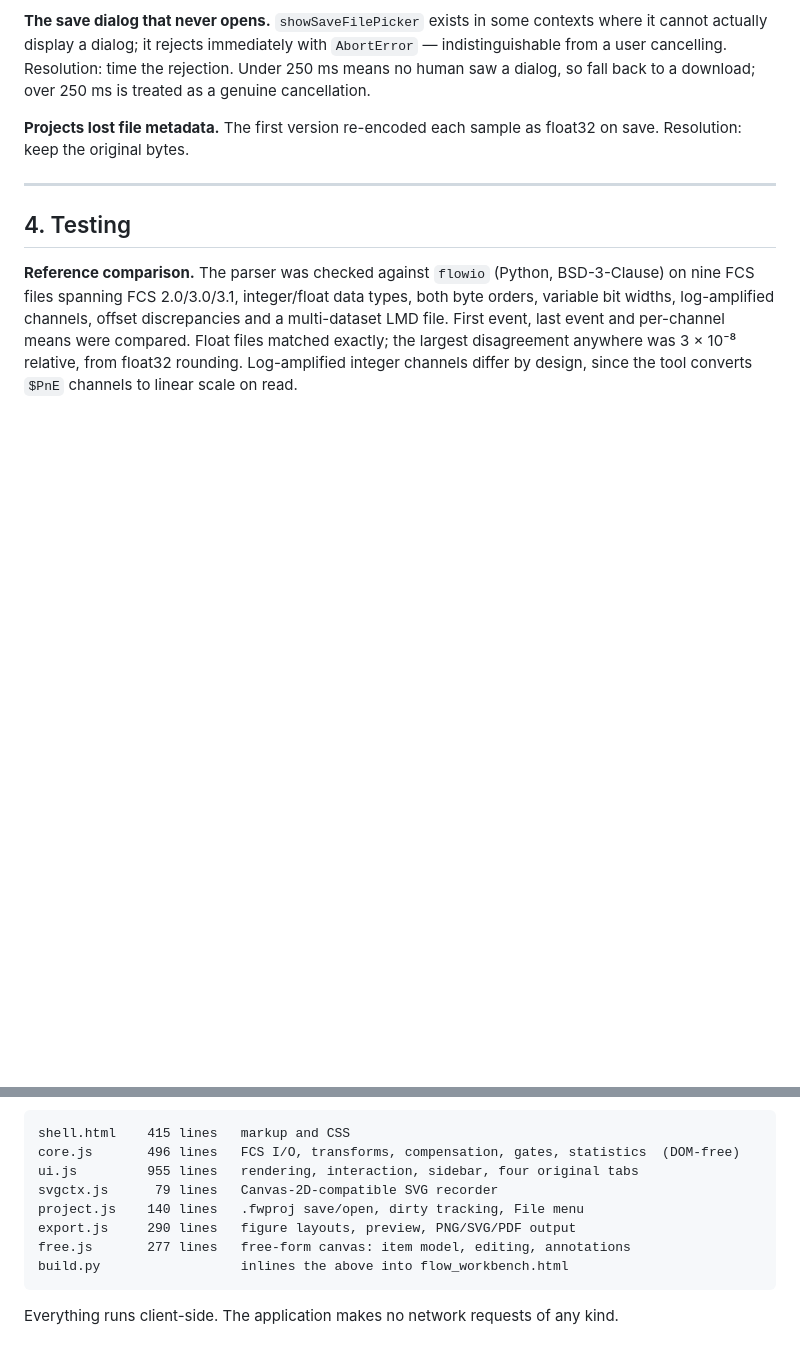
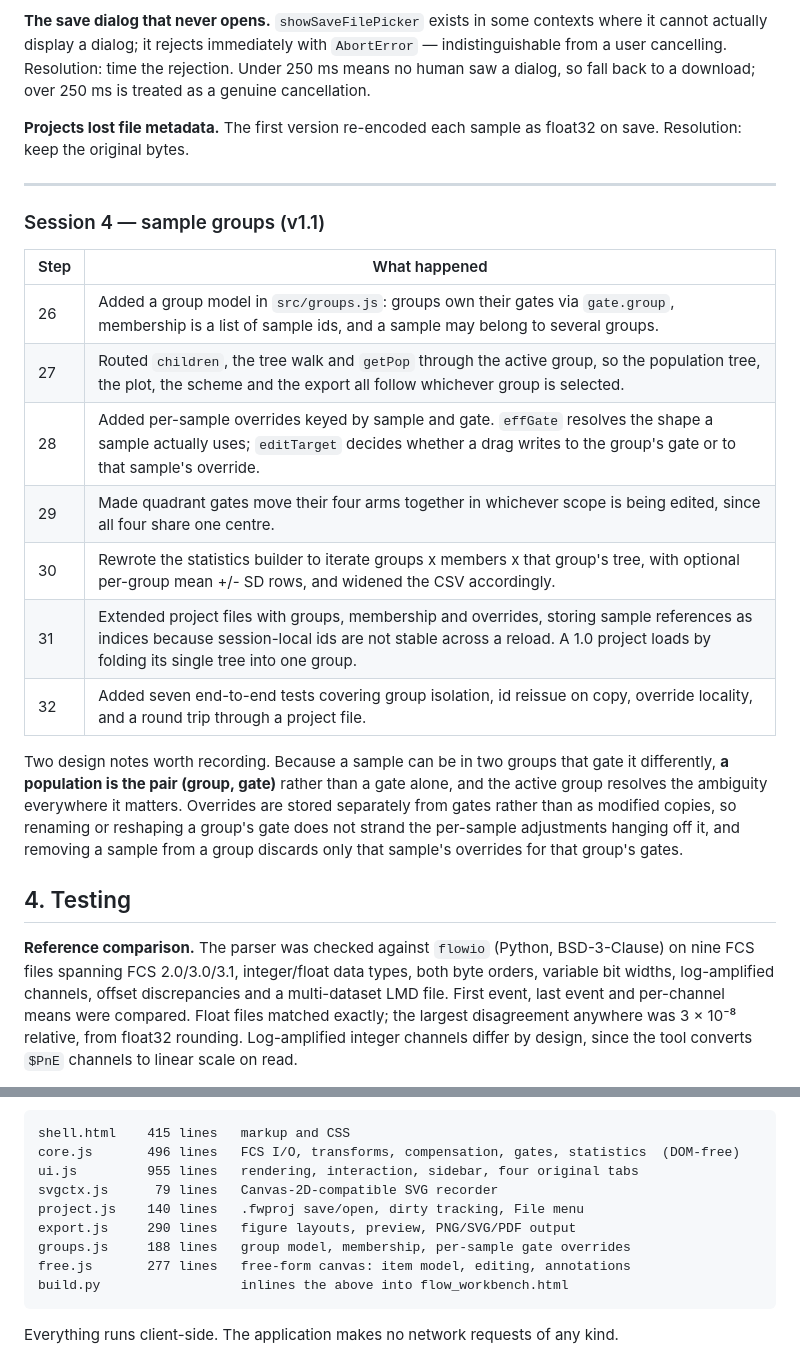
Before and after one commit to linjianglao/flow-workbench, a Markdown page: docs/DEVELOPMENT_LOG.md, 2 parts joined by grey strips. Rendered like a GitHub page; blank space fills up the shorter version.

````diff
--- a/docs/DEVELOPMENT_LOG.md
+++ b/docs/DEVELOPMENT_LOG.md
@@ -131,6 +131,20 @@ The free-form canvas is original code. Direct-manipulation editing is a general
 
 ---
 
+### Session 4 — sample groups (v1.1)
+
+| Step | What happened |
+|---|---|
+| 26 | Added a group model in `src/groups.js`: groups own their gates via `gate.group`, membership is a list of sample ids, and a sample may belong to several groups. |
+| 27 | Routed `children`, the tree walk and `getPop` through the active group, so the population tree, the plot, the scheme and the export all follow whichever group is selected. |
+| 28 | Added per-sample overrides keyed by sample and gate. `effGate` resolves the shape a sample actually uses; `editTarget` decides whether a drag writes to the group's gate or to that sample's override. |
+| 29 | Made quadrant gates move their four arms together in whichever scope is being edited, since all four share one centre. |
+| 30 | Rewrote the statistics builder to iterate groups x members x that group's tree, with optional per-group mean +/- SD rows, and widened the CSV accordingly. |
+| 31 | Extended project files with groups, membership and overrides, storing sample references as indices because session-local ids are not stable across a reload. A 1.0 project loads by folding its single tree into one group. |
+| 32 | Added seven end-to-end tests covering group isolation, id reissue on copy, override locality, and a round trip through a project file. |
+
+Two design notes worth recording. Because a sample can be in two groups that gate it differently, **a population is the pair (group, gate)** rather than a gate alone, and the active group resolves the ambiguity everywhere it matters. Overrides are stored separately from gates rather than as modified copies, so renaming or reshaping a group's gate does not strand the per-sample adjustments hanging off it, and removing a sample from a group discards only that sample's overrides for that group's gates.
+
 ## 4. Testing
 
 **Reference comparison.** The parser was checked against `flowio` (Python, BSD-3-Clause) on nine FCS files spanning FCS 2.0/3.0/3.1, integer/float data types, both byte orders, variable bit widths, log-amplified channels, offset discrepancies and a multi-dataset LMD file. First event, last event and per-channel means were compared. Float files matched exactly; the largest disagreement anywhere was 3 × 10⁻⁸ relative, from float32 rounding. Log-amplified integer channels differ by design, since the tool converts `$PnE` channels to linear scale on read.
@@ -156,6 +170,7 @@ ui.js         955 lines   rendering, interaction, sidebar, four original tabs
 svgctx.js      79 lines   Canvas-2D-compatible SVG recorder
 project.js    140 lines   .fwproj save/open, dirty tracking, File menu
 export.js     290 lines   figure layouts, preview, PNG/SVG/PDF output
+groups.js     188 lines   group model, membership, per-sample gate overrides
 free.js       277 lines   free-form canvas: item model, editing, annotations
 build.py                  inlines the above into flow_workbench.html
 ```
````
Also changed, not shown: CHANGELOG.md (+12 -0 lines), README.md (+17 -2 lines), docs/img/groups.png (added), 10 other files.
